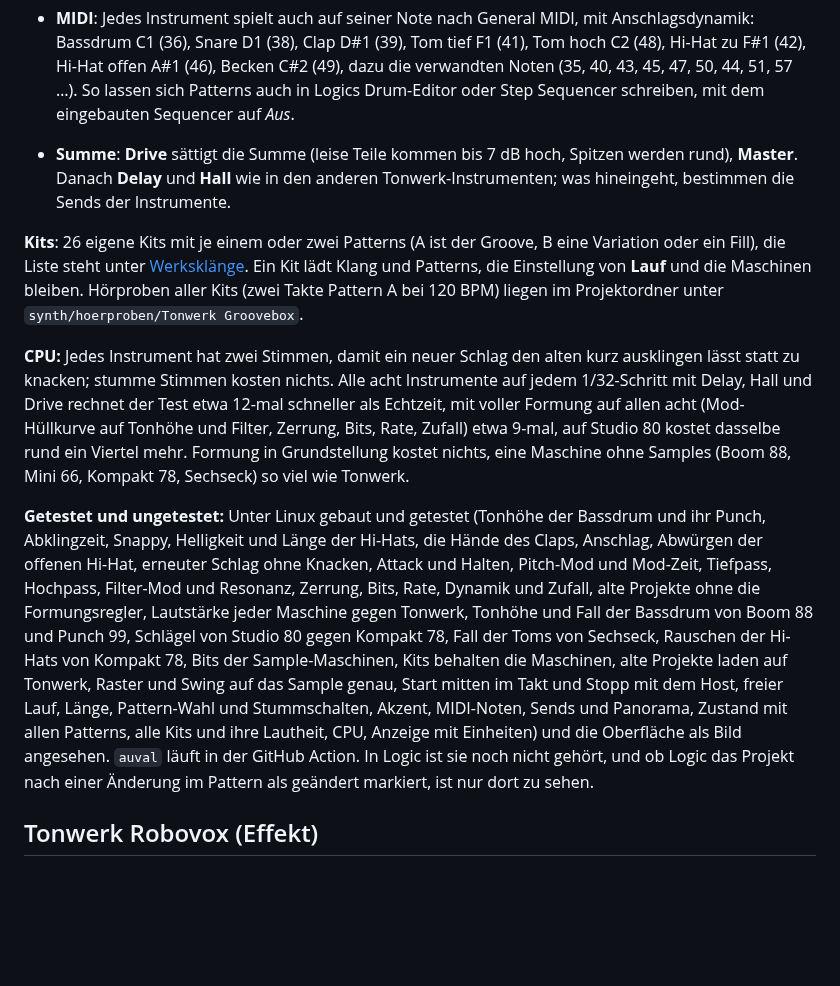
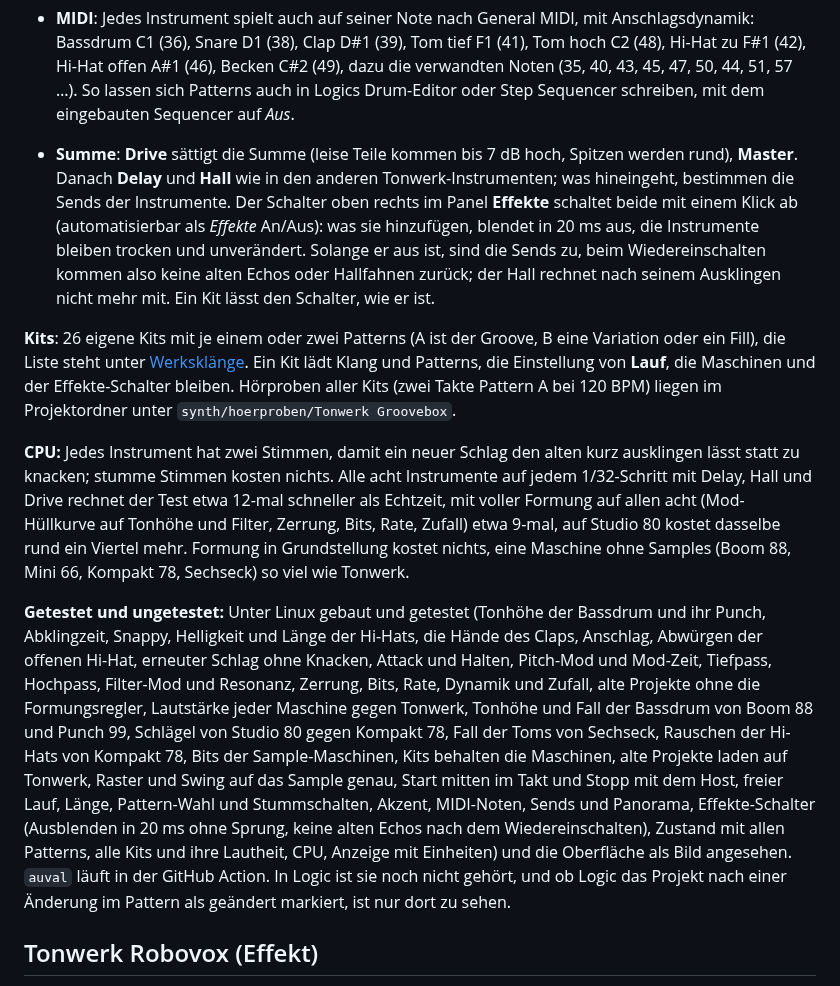
Before and after one commit to Marcel-B/Synth, a Markdown page: README.md, the part around the change. Rendered like a GitHub page; blank space fills up the shorter version.

```diff
--- a/README.md
+++ b/README.md
@@ -291,13 +291,13 @@ Eine Drum-Machine mit acht Instrumenten und eingebautem Step-Sequencer. Alle Kl
   - **Zerrung** sättigt das Instrument allein (leise Teile bis 10 dB hoch, Spitzen nicht lauter), **Bits** (16 bis 2, oben *Aus*) und **Rate** (48 kHz bis 500 Hz, oben *Aus*) machen es grob wie ein alter Sampler.
   - **Dynamik**: wie stark die Anschlagstärke (MIDI oder Akzent) den Pegel bestimmt; bei 0 % ist jeder Schlag so laut wie der lauteste. **Zufall**: jeder Schlag ein wenig anders, bis einen Halbton in der Tonhöhe und 3 dB im Pegel, damit gleichmäßige Hi-Hats lebendig werden. Die Würfel fangen bei jedem Start von vorn an, ein Bounce klingt also jedes Mal gleich.
 - **MIDI**: Jedes Instrument spielt auch auf seiner Note nach General MIDI, mit Anschlagsdynamik: Bassdrum C1 (36), Snare D1 (38), Clap D#1 (39), Tom tief F1 (41), Tom hoch C2 (48), Hi-Hat zu F#1 (42), Hi-Hat offen A#1 (46), Becken C#2 (49), dazu die verwandten Noten (35, 40, 43, 45, 47, 50, 44, 51, 57 …). So lassen sich Patterns auch in Logics Drum-Editor oder Step Sequencer schreiben, mit dem eingebauten Sequencer auf *Aus*.
-- **Summe**: **Drive** sättigt die Summe (leise Teile kommen bis 7 dB hoch, Spitzen werden rund), **Master**. Danach **Delay** und **Hall** wie in den anderen Tonwerk-Instrumenten; was hineingeht, bestimmen die Sends der Instrumente.
+- **Summe**: **Drive** sättigt die Summe (leise Teile kommen bis 7 dB hoch, Spitzen werden rund), **Master**. Danach **Delay** und **Hall** wie in den anderen Tonwerk-Instrumenten; was hineingeht, bestimmen die Sends der Instrumente. Der Schalter oben rechts im Panel **Effekte** schaltet beide mit einem Klick ab (automatisierbar als *Effekte* An/Aus): was sie hinzufügen, blendet in 20 ms aus, die Instrumente bleiben trocken und unverändert. Solange er aus ist, sind die Sends zu, beim Wiedereinschalten kommen also keine alten Echos oder Hallfahnen zurück; der Hall rechnet nach seinem Ausklingen nicht mehr mit. Ein Kit lässt den Schalter, wie er ist.
 
-**Kits**: 26 eigene Kits mit je einem oder zwei Patterns (A ist der Groove, B eine Variation oder ein Fill), die Liste steht unter [Werksklänge](#werksklänge). Ein Kit lädt Klang und Patterns, die Einstellung von **Lauf** und die Maschinen bleiben. Hörproben aller Kits (zwei Takte Pattern A bei 120 BPM) liegen im Projektordner unter `synth/hoerproben/Tonwerk Groovebox`.
+**Kits**: 26 eigene Kits mit je einem oder zwei Patterns (A ist der Groove, B eine Variation oder ein Fill), die Liste steht unter [Werksklänge](#werksklänge). Ein Kit lädt Klang und Patterns, die Einstellung von **Lauf**, die Maschinen und der Effekte-Schalter bleiben. Hörproben aller Kits (zwei Takte Pattern A bei 120 BPM) liegen im Projektordner unter `synth/hoerproben/Tonwerk Groovebox`.
 
 **CPU:** Jedes Instrument hat zwei Stimmen, damit ein neuer Schlag den alten kurz ausklingen lässt statt zu knacken; stumme Stimmen kosten nichts. Alle acht Instrumente auf jedem 1/32-Schritt mit Delay, Hall und Drive rechnet der Test etwa 12-mal schneller als Echtzeit, mit voller Formung auf allen acht (Mod-Hüllkurve auf Tonhöhe und Filter, Zerrung, Bits, Rate, Zufall) etwa 9-mal, auf Studio 80 kostet dasselbe rund ein Viertel mehr. Formung in Grundstellung kostet nichts, eine Maschine ohne Samples (Boom 88, Mini 66, Kompakt 78, Sechseck) so viel wie Tonwerk.
 
-**Getestet und ungetestet:** Unter Linux gebaut und getestet (Tonhöhe der Bassdrum und ihr Punch, Abklingzeit, Snappy, Helligkeit und Länge der Hi-Hats, die Hände des Claps, Anschlag, Abwürgen der offenen Hi-Hat, erneuter Schlag ohne Knacken, Attack und Halten, Pitch-Mod und Mod-Zeit, Tiefpass, Hochpass, Filter-Mod und Resonanz, Zerrung, Bits, Rate, Dynamik und Zufall, alte Projekte ohne die Formungsregler, Lautstärke jeder Maschine gegen Tonwerk, Tonhöhe und Fall der Bassdrum von Boom 88 und Punch 99, Schlägel von Studio 80 gegen Kompakt 78, Fall der Toms von Sechseck, Rauschen der Hi-Hats von Kompakt 78, Bits der Sample-Maschinen, Kits behalten die Maschinen, alte Projekte laden auf Tonwerk, Raster und Swing auf das Sample genau, Start mitten im Takt und Stopp mit dem Host, freier Lauf, Länge, Pattern-Wahl und Stummschalten, Akzent, MIDI-Noten, Sends und Panorama, Zustand mit allen Patterns, alle Kits und ihre Lautheit, CPU, Anzeige mit Einheiten) und die Oberfläche als Bild angesehen. `auval` läuft in der GitHub Action. In Logic ist sie noch nicht gehört, und ob Logic das Projekt nach einer Änderung im Pattern als geändert markiert, ist nur dort zu sehen.
+**Getestet und ungetestet:** Unter Linux gebaut und getestet (Tonhöhe der Bassdrum und ihr Punch, Abklingzeit, Snappy, Helligkeit und Länge der Hi-Hats, die Hände des Claps, Anschlag, Abwürgen der offenen Hi-Hat, erneuter Schlag ohne Knacken, Attack und Halten, Pitch-Mod und Mod-Zeit, Tiefpass, Hochpass, Filter-Mod und Resonanz, Zerrung, Bits, Rate, Dynamik und Zufall, alte Projekte ohne die Formungsregler, Lautstärke jeder Maschine gegen Tonwerk, Tonhöhe und Fall der Bassdrum von Boom 88 und Punch 99, Schlägel von Studio 80 gegen Kompakt 78, Fall der Toms von Sechseck, Rauschen der Hi-Hats von Kompakt 78, Bits der Sample-Maschinen, Kits behalten die Maschinen, alte Projekte laden auf Tonwerk, Raster und Swing auf das Sample genau, Start mitten im Takt und Stopp mit dem Host, freier Lauf, Länge, Pattern-Wahl und Stummschalten, Akzent, MIDI-Noten, Sends und Panorama, Effekte-Schalter (Ausblenden in 20 ms ohne Sprung, keine alten Echos nach dem Wiedereinschalten), Zustand mit allen Patterns, alle Kits und ihre Lautheit, CPU, Anzeige mit Einheiten) und die Oberfläche als Bild angesehen. `auval` läuft in der GitHub Action. In Logic ist sie noch nicht gehört, und ob Logic das Projekt nach einer Änderung im Pattern als geändert markiert, ist nur dort zu sehen.
 
 ## Tonwerk Robovox (Effekt)
 
```
Also changed, not shown: docs/groovebox.png, 5 other files.
